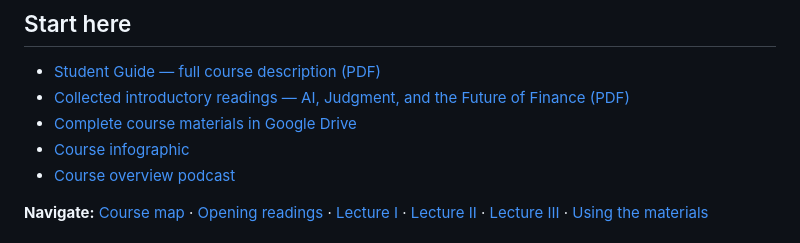
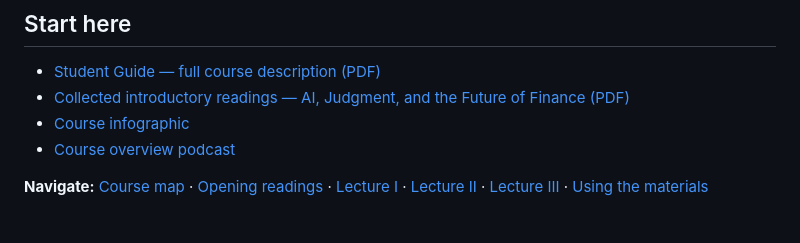
Before and after one commit to alexdibol/ai_michaelmas_2027, a Markdown page: README.md, the part around the change. Rendered like a GitHub page.

Commit message:
Remove complete Google Drive materials link from Start here

```diff
--- a/README.md
+++ b/README.md
@@ -22,7 +22,6 @@ This README is the course overview and resource directory. The substantive teach
 
 - [Student Guide — full course description (PDF)](https://drive.google.com/file/d/1ikSabs3fJEb6TNnroDB7K4HIaGkfIXxC/view?usp=drivesdk)
 - [Collected introductory readings — AI, Judgment, and the Future of Finance (PDF)](https://drive.google.com/file/d/1bUxRatbro25u9sATpvvGywbfvHJODWMh/view?usp=drivesdk)
-- [Complete course materials in Google Drive](https://drive.google.com/drive/folders/1BG-dV7FHWjYrkIzQqNr8YdD_V_ZLjbCM)
 - [Course infographic](https://drive.google.com/file/d/1aAm1GgsDsatNN88J-2Lw7Wt18FG5BqrV/view?usp=drivesdk)
 - [Course overview podcast](https://drive.google.com/file/d/1g4H3rfc_q46LspgzGXmBm6RJSUMYFRO5/view?usp=drivesdk)
 
```
